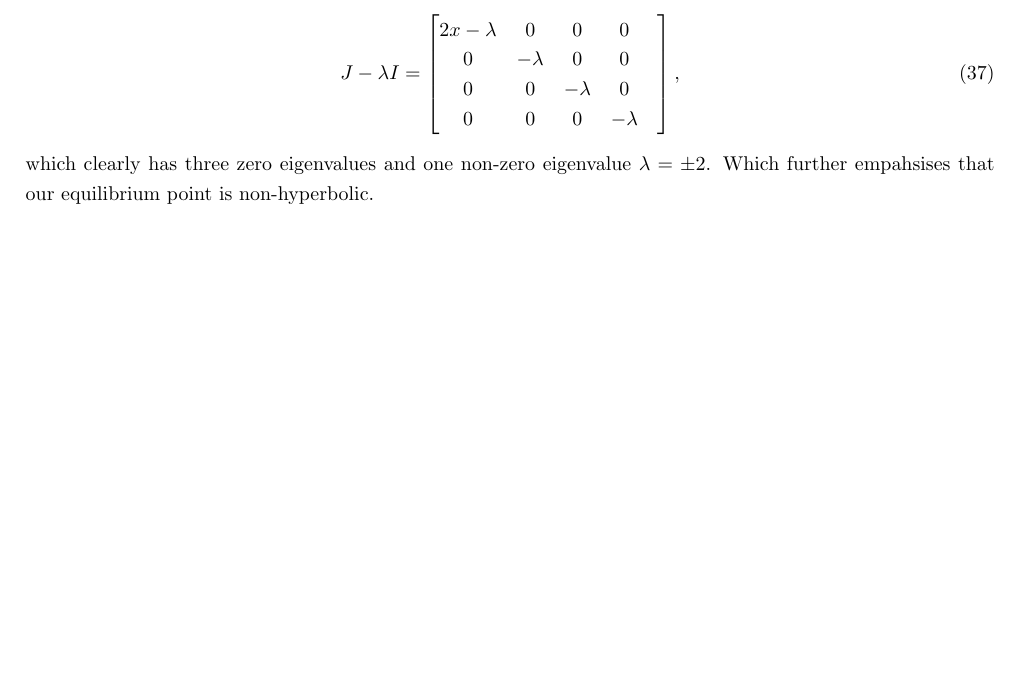
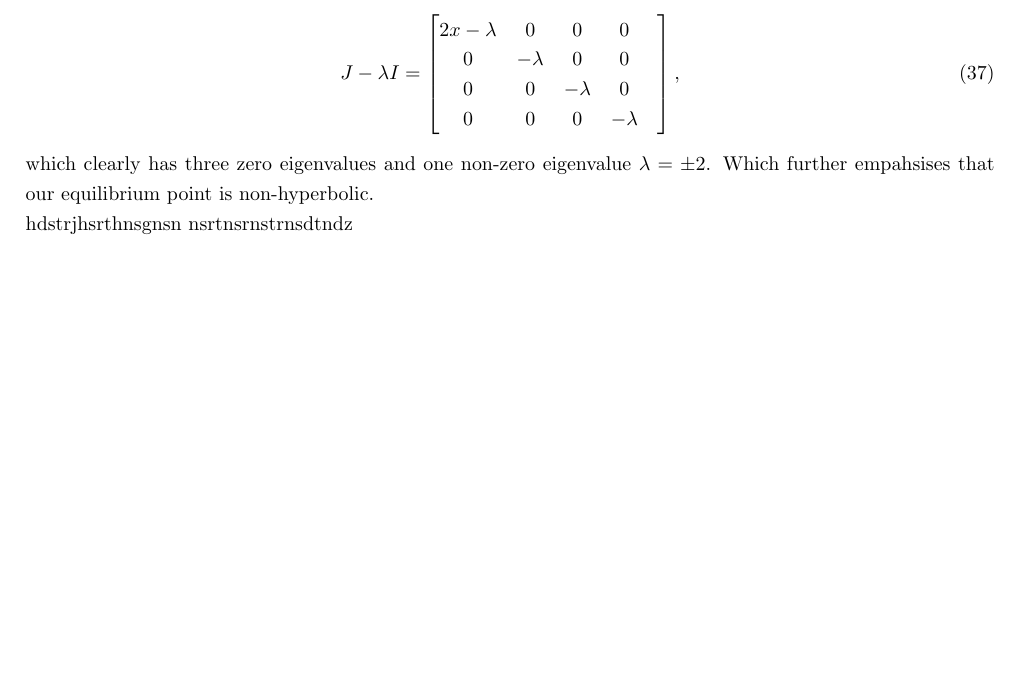
Before and after one commit to Tom271/FastSlowDynamics, a LaTeX document (main.tex): part of page 10 of 12, cut so that both start at the same text, the shorter picture padded with empty space. Compiled offline with pdfLaTeX.

Commit message:
Updates from ShareLaTeX

```diff
--- a/main.tex
+++ b/main.tex
@@ -405,7 +405,8 @@ which clearly has three zero eigenvalues and one non-zero eigenvalue $\lambda=\p
 % \end{align}
 
 
-
+hdstrjhsrthnsgnsn
+nsrtnsrnstrnsdtndz
 
 
 
```
